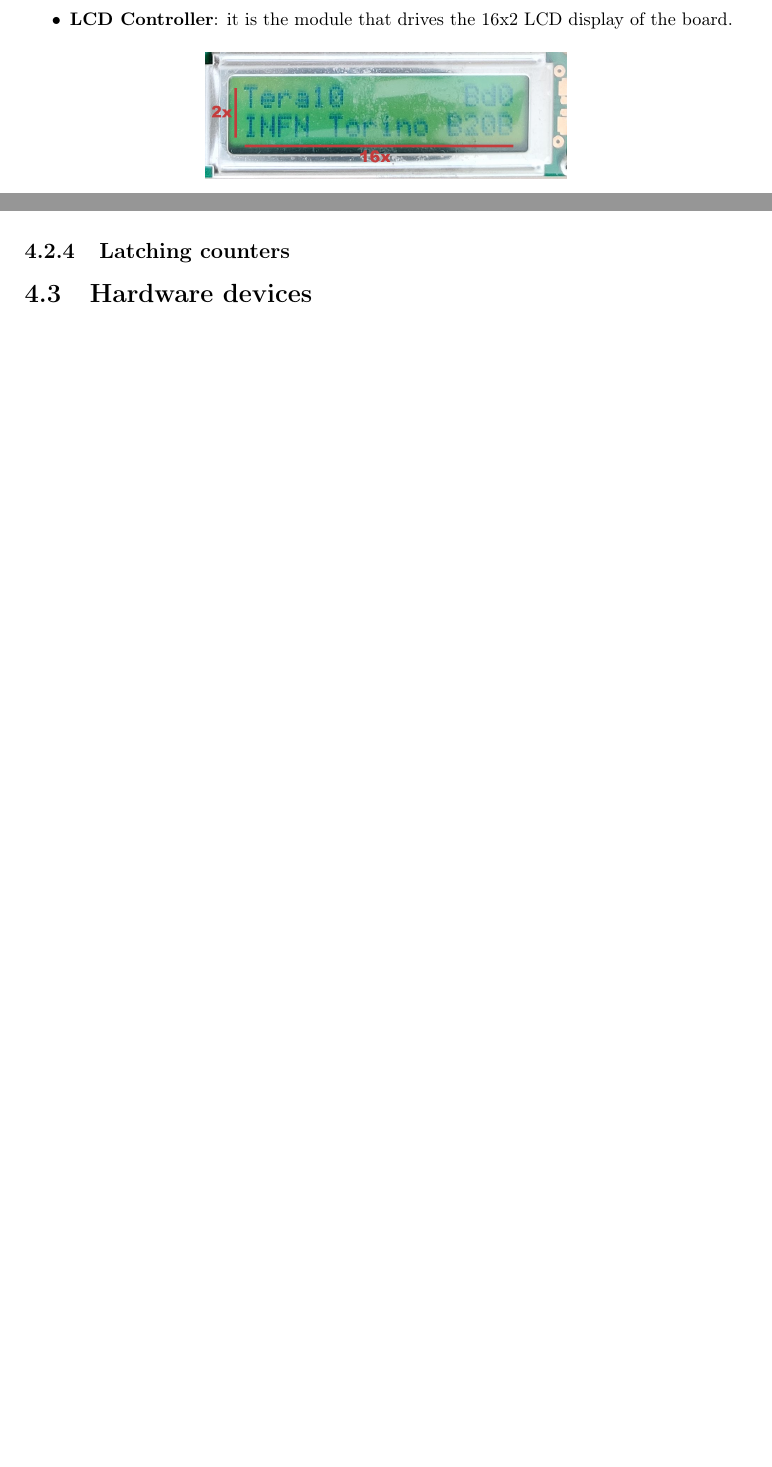
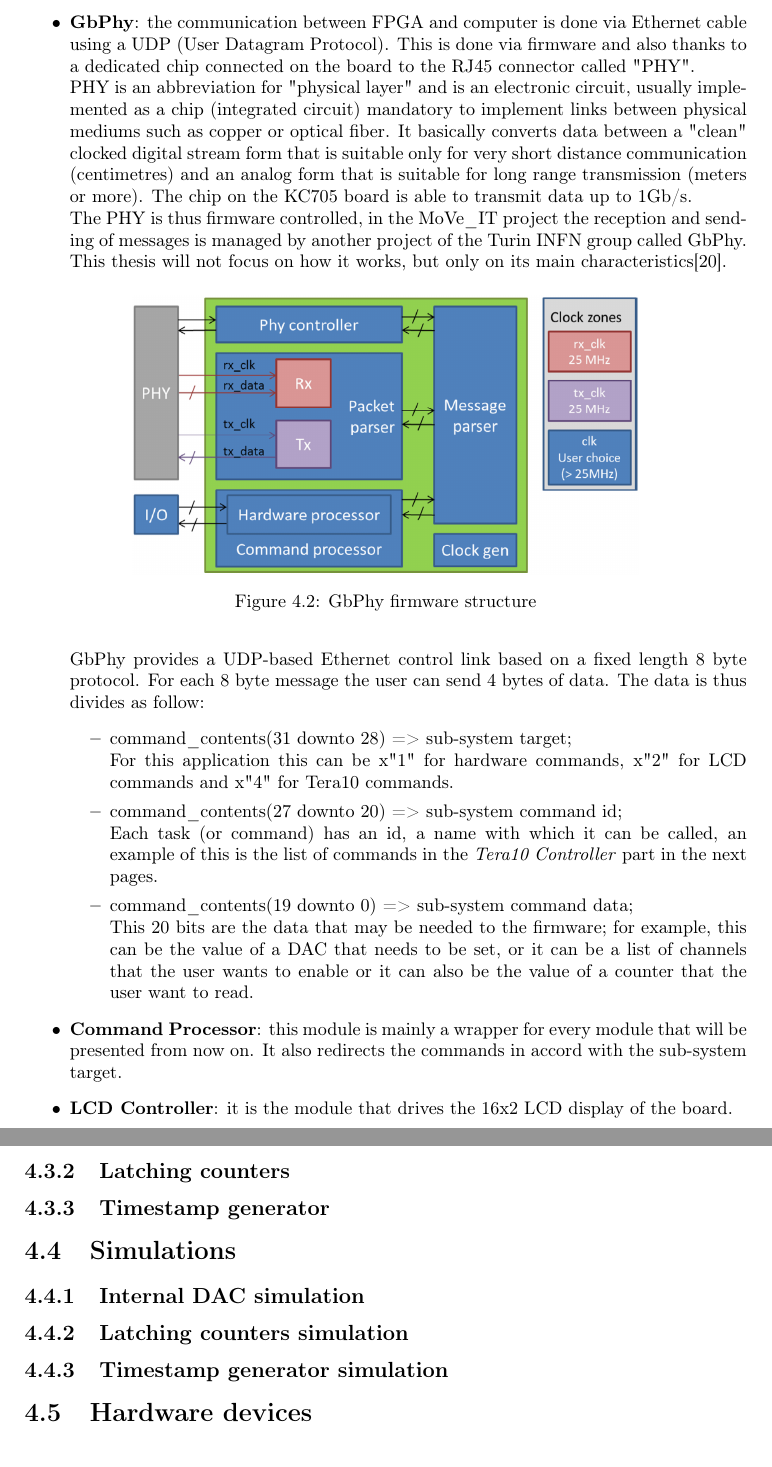
Before and after one commit to stefan-zugravel/Tesi_StefanCristiZugravel, a LaTeX thesis (Tesi_Stefan.tex, which reads Chapters/ch4.tex): two parts of pages 36 and 39 of 43 before the commit and two parts of pages 36 and 40 of 44 after it, joined at a grey line, cut at the place of the change, the shorter picture padded with empty space. Compiled offline with pdfLaTeX.

Commit message:
17/08/2021 21:55

```diff
--- a/Chapters/ch4.tex
+++ b/Chapters/ch4.tex
@@ -14,6 +14,35 @@ In section \ref{hardware} will be described a simple level translator built for
 \begin{itemize}
 	\item \textbf{KC705 TERA10}: this is the main module, everything lives inside it, thus it contains no logic, only component declarations and port-maps. In this module can be set the firmware version ("B20C" for example) that will the displayed on the LCD.
 	%%%%%%%%%%%%%%%%%%%%%%%%%%%%%%%%%%%%%%%%%%%%%%%%%%%%%%%%%%%%%%%%%%%%%%%%%%
+	\item \textbf{GbPhy}: the communication between FPGA and computer is done via Ethernet cable using a UDP (User Datagram Protocol). This is done via firmware and also thanks to a dedicated chip connected on the board to the RJ45 connector called "PHY".
+	\newline
+	PHY is an abbreviation for "physical layer" and is an electronic circuit, usually implemented as a chip (integrated circuit) mandatory to implement links between physical mediums such as copper or optical fiber. It basically converts data between a "clean" clocked digital stream form that is suitable only for very short distance communication (centimetres) and an analog form that is suitable for long range transmission (meters or more).
+	The chip on the KC705 board is able to transmit data up to 1Gb/s.
+	\newline
+	The PHY is thus firmware controlled, in the MoVe\_IT project the reception and sending of messages is managed by another project of the Turin INFN group called GbPhy. This thesis will  not focus on how it works, but only on its main characteristics\cite{gbphy}.
+	\begin{figure}[H]
+		\centering
+		\includegraphics[width=0.7\linewidth]{IMG/ch4/PHY100}
+		\caption{GbPhy firmware structure}
+		\label{fig:phy100}
+	\end{figure}
+	\noindent GbPhy provides a UDP-based Ethernet control link based on a fixed length 8 byte protocol.
+	For each 8 byte message the user can send 4 bytes of data. The data is thus divides as follow:
+	\begin{itemize}
+		\item command\_contents(31 downto 28) => sub-system target;
+		\newline
+		For this application this can be x"1" for hardware commands, x"2" for LCD commands and x"4" for Tera10 commands.
+		\item command\_contents(27 downto 20) => sub-system command id;
+		\newline
+		Each task (or command) has an id, a name with which it can be called, an example of this is the list of commands in the \textit{Tera10 Controller} part in the next pages.
+		\item command\_contents(19 downto 0) => sub-system command data;
+		\newline
+		This 20 bits are the data that may be needed to the firmware; for example, this can be the value of a DAC that needs to be set, or it can be a list of channels that the user wants to enable or it can also be the value of a counter that the user want to read.
+	\end{itemize}
+	%%%%%%%%%%%%%%%%%%%%%%%%%%%%%%%%%%%%%%%%%%%%%%%%%%%%%%%%%%%%%%%%%%%%%%%%%%
+	\item \textbf{Command Processor}: this module is mainly a wrapper for every module that will be presented from now on. It also
+	redirects the commands in accord with the sub-system target.
+	%%%%%%%%%%%%%%%%%%%%%%%%%%%%%%%%%%%%%%%%%%%%%%%%%%%%%%%%%%%%%%%%%%%%%%%%%%
 	\item \textbf{LCD Controller}: it is the module that drives the 16x2 LCD display of the board.
 	\begin{figure}[H]
 		\centering
@@ -97,6 +110,16 @@ In section \ref{hardware} will be described a simple level translator built for
 
 \subsection{Latching counters}
 
+\subsection{Timestamp generator}
+
+\section{Simulations}
+
+\subsection{Internal DAC simulation}
+
+\subsection{Latching counters simulation}
+
+\subsection{Timestamp generator simulation}
+
 \section{Hardware devices}\label{hardware}
 
 \begin{figure}[H]
```
Also changed, not shown: Chapters/References.tex (+1 -1 lines), Chapters/ch4.tex (25 more changed lines).
